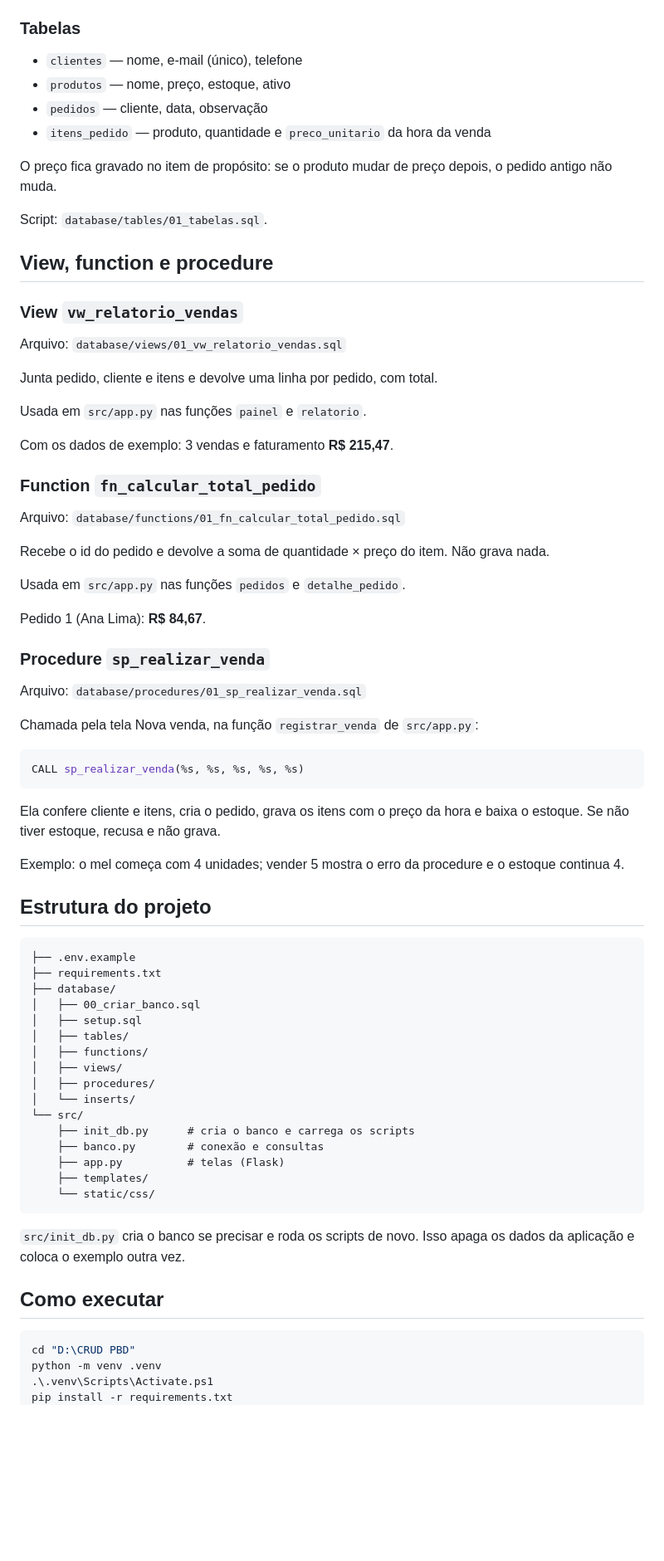
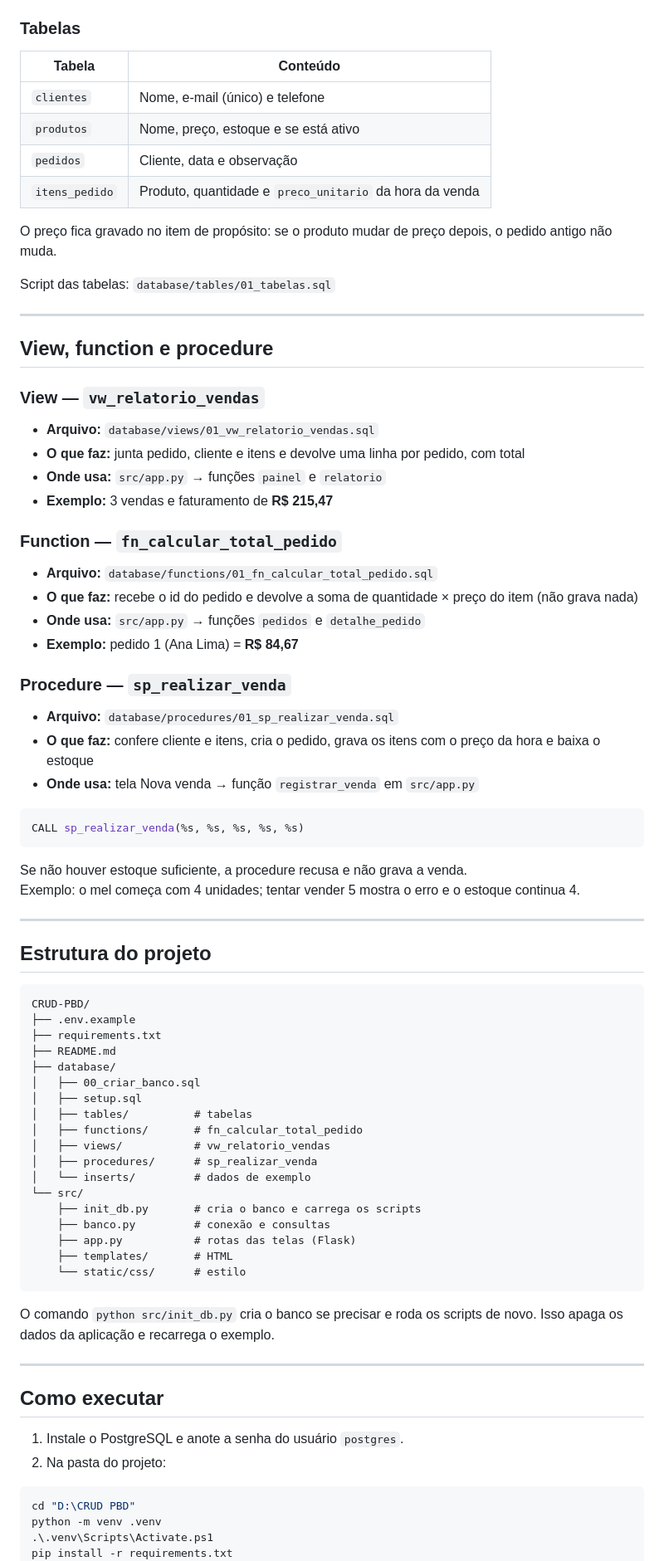
Before and after one commit to caio089/CRUD-PBD, a Markdown page: README.md, the part around one of its changes. Shown at 83% size. Rendered like a GitHub page; blank space fills up the shorter version.

Commit message:
Polir o README para a entrega do trabalho.
Organiza identificação, vídeo, banco, view/function/procedure, estrutura e passo a passo de execução.

Co-authored-by: caio campos <ccamposs2007@gmail.com>

````diff
--- a/README.md
+++ b/README.md
@@ -51,75 +64,81 @@ O `.env` não sobe pro Git. Quem grava no disco é o PostgreSQL; a aplicação s
 
 ### Tabelas
 
-- `clientes` — nome, e-mail (único), telefone
-- `produtos` — nome, preço, estoque, ativo
-- `pedidos` — cliente, data, observação
-- `itens_pedido` — produto, quantidade e `preco_unitario` da hora da venda
+| Tabela | Conteúdo |
+| --- | --- |
+| `clientes` | Nome, e-mail (único) e telefone |
+| `produtos` | Nome, preço, estoque e se está ativo |
+| `pedidos` | Cliente, data e observação |
+| `itens_pedido` | Produto, quantidade e `preco_unitario` da hora da venda |
 
 O preço fica gravado no item de propósito: se o produto mudar de preço depois, o pedido antigo não muda.
 
-Script: `database/tables/01_tabelas.sql`.
+Script das tabelas: `database/tables/01_tabelas.sql`
+
+---
 
 ## View, function e procedure
 
-### View `vw_relatorio_vendas`
+### View — `vw_relatorio_vendas`
 
-Arquivo: `database/views/01_vw_relatorio_vendas.sql`
+- **Arquivo:** `database/views/01_vw_relatorio_vendas.sql`
+- **O que faz:** junta pedido, cliente e itens e devolve uma linha por pedido, com total
+- **Onde usa:** `src/app.py` → funções `painel` e `relatorio`
+- **Exemplo:** 3 vendas e faturamento de **R$ 215,47**
 
-Junta pedido, cliente e itens e devolve uma linha por pedido, com total.
+### Function — `fn_calcular_total_pedido`
 
-Usada em `src/app.py` nas funções `painel` e `relatorio`.
+- **Arquivo:** `database/functions/01_fn_calcular_total_pedido.sql`
+- **O que faz:** recebe o id do pedido e devolve a soma de quantidade × preço do item (não grava nada)
+- **Onde usa:** `src/app.py` → funções `pedidos` e `detalhe_pedido`
+- **Exemplo:** pedido 1 (Ana Lima) = **R$ 84,67**
 
-Com os dados de exemplo: 3 vendas e faturamento **R$ 215,47**.
+### Procedure — `sp_realizar_venda`
 
-### Function `fn_calcular_total_pedido`
-
-Arquivo: `database/functions/01_fn_calcular_total_pedido.sql`
-
-Recebe o id do pedido e devolve a soma de quantidade × preço do item. Não grava nada.
-
-Usada em `src/app.py` nas funções `pedidos` e `detalhe_pedido`.
-
-Pedido 1 (Ana Lima): **R$ 84,67**.
-
-### Procedure `sp_realizar_venda`
-
-Arquivo: `database/procedures/01_sp_realizar_venda.sql`
-
-Chamada pela tela Nova venda, na função `registrar_venda` de `src/app.py`:
+- **Arquivo:** `database/procedures/01_sp_realizar_venda.sql`
+- **O que faz:** confere cliente e itens, cria o pedido, grava os itens com o preço da hora e baixa o estoque
+- **Onde usa:** tela Nova venda → função `registrar_venda` em `src/app.py`
 
 ```sql
 CALL sp_realizar_venda(%s, %s, %s, %s, %s)
 ```
 
-Ela confere cliente e itens, cria o pedido, grava os itens com o preço da hora e baixa o estoque. Se não tiver estoque, recusa e não grava.
+Se não houver estoque suficiente, a procedure recusa e não grava a venda.
+Exemplo: o mel começa com 4 unidades; tentar vender 5 mostra o erro e o estoque continua 4.
 
-Exemplo: o mel começa com 4 unidades; vender 5 mostra o erro da procedure e o estoque continua 4.
+---
 
 ## Estrutura do projeto
 
 ```
+CRUD-PBD/
 ├── .env.example
 ├── requirements.txt
+├── README.md
 ├── database/
 │   ├── 00_criar_banco.sql
 │   ├── setup.sql
-│   ├── tables/
-│   ├── functions/
-│   ├── views/
-│   ├── procedures/
-│   └── inserts/
+│   ├── tables/          # tabelas
+│   ├── functions/       # fn_calcular_total_pedido
+│   ├── views/           # vw_relatorio_vendas
+│   ├── procedures/      # sp_realizar_venda
+│   └── inserts/         # dados de exemplo
 └── src/
-    ├── init_db.py      # cria o banco e carrega os scripts
-    ├── banco.py        # conexão e consultas
-    ├── app.py          # telas (Flask)
-    ├── templates/
-    └── static/css/
+    ├── init_db.py       # cria o banco e carrega os scripts
+    ├── banco.py         # conexão e consultas
+    ├── app.py           # rotas das telas (Flask)
+    ├── templates/       # HTML
+    └── static/css/      # estilo
 ```
 
-`src/init_db.py` cria o banco se precisar e roda os scripts de novo. Isso apaga os dados da aplicação e coloca o exemplo outra vez.
+O comando `python src/init_db.py` cria o banco se precisar e roda os scripts de novo. Isso apaga os dados da aplicação e recarrega o exemplo.
+
+---
 
 ## Como executar
+
+1. Instale o PostgreSQL e anote a senha do usuário `postgres`.
+2. Na pasta do projeto:
 
 ```powershell
 cd "D:\CRUD PBD"
````
Also changed, not shown: other parts of README.md (+68 -33 lines).
